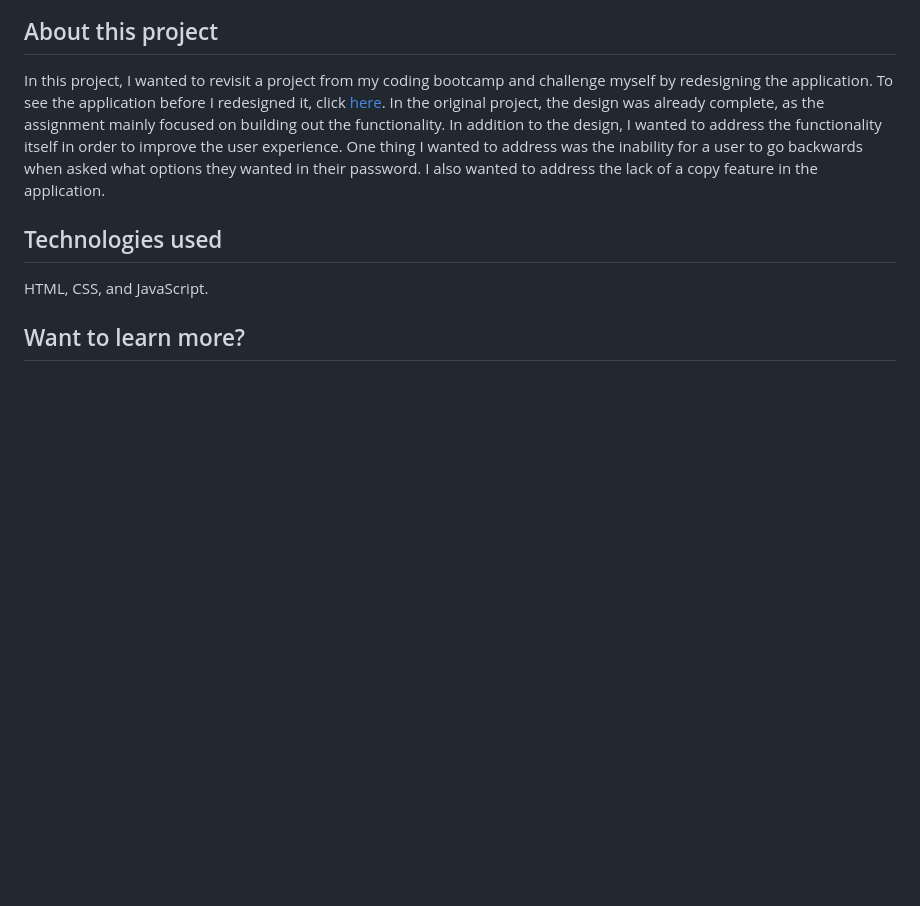
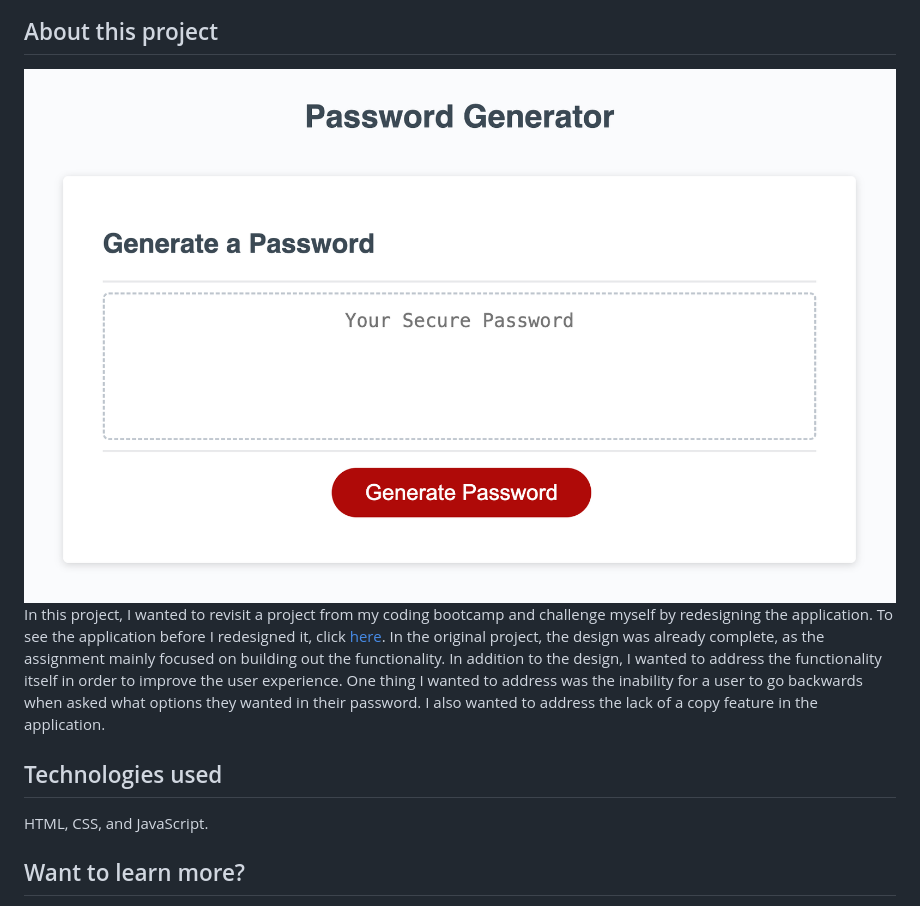
Before and after one commit to Guillermo-Martin/passwordGenerator2, a Markdown page: README.md, the part around the change. Drawn GitHub-style; pictures changed too: assets/images/password-generator-v1.png (added); blank space fills up the shorter version.

Commit message:
Add screenshot of the old password generator for readme

```diff
--- a/README.md
+++ b/README.md
@@ -15,6 +15,7 @@ Click [here](https://guillermo-martin.github.io/passwordGenerator2/) to open up
 
 
 ## About this project
+![password generator gift](./assets/images/password-generator-v1.png)
 In this project, I wanted to revisit a project from my coding bootcamp and challenge myself by redesigning the application.  To see the application before I redesigned it, click [here](https://guillermo-martin.github.io/passwordGenerator/).  In the original project, the design was already complete, as the assignment mainly focused on building out the functionality.  In addition to the design, I wanted to address the functionality itself in order to improve the user experience.  One thing I wanted to address was the inability for a user to go backwards when asked what options they wanted in their password.  I also wanted to address the lack of a copy feature in the application.
 
 ## Technologies used
```
